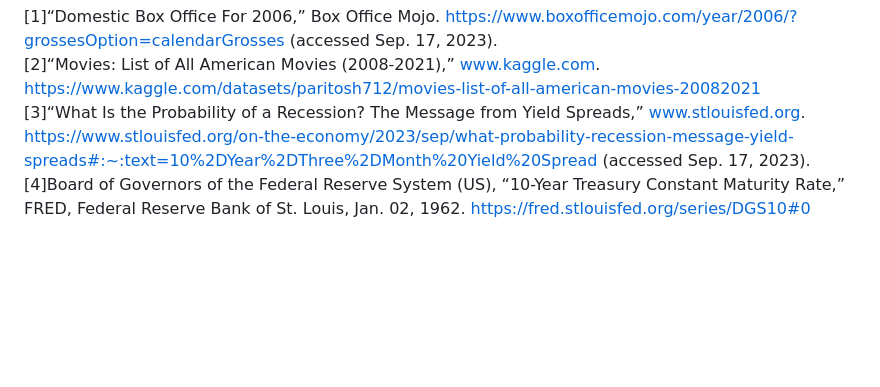
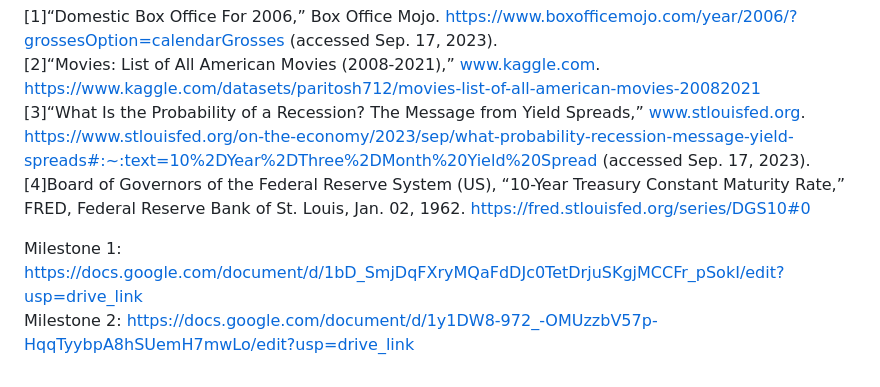
Before and after one commit to JianingC0913/DS4002-Project1, a Markdown page: README.md, the part around the change. Rendered like a GitHub page; blank space fills up the shorter version.

```diff
--- a/README.md
+++ b/README.md
@@ -56,3 +56,6 @@
 [2]“Movies: List of All American Movies (2008-2021),” www.kaggle.com. https://www.kaggle.com/datasets/paritosh712/movies-list-of-all-american-movies-20082021
 [3]“What Is the Probability of a Recession? The Message from Yield Spreads,” www.stlouisfed.org. https://www.stlouisfed.org/on-the-economy/2023/sep/what-probability-recession-message-yield-spreads#:~:text=10%2DYear%2DThree%2DMonth%20Yield%20Spread (accessed Sep. 17, 2023).
 [4]Board of Governors of the Federal Reserve System (US), “10-Year Treasury Constant Maturity Rate,” FRED, Federal Reserve Bank of St. Louis, Jan. 02, 1962. https://fred.stlouisfed.org/series/DGS10#0
+
+Milestone 1: https://docs.google.com/document/d/1bD_SmjDqFXryMQaFdDJc0TetDrjuSKgjMCCFr_pSokI/edit?usp=drive_link
+Milestone 2: https://docs.google.com/document/d/1y1DW8-972_-OMUzzbV57p-HqqTyybpA8hSUemH7mwLo/edit?usp=drive_link
```
